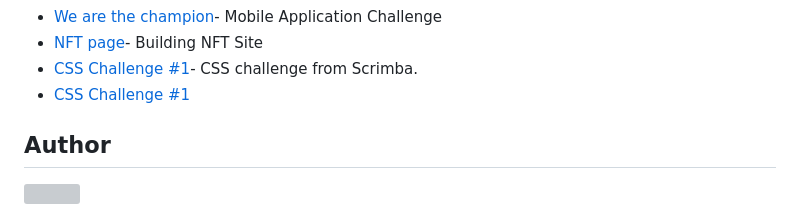
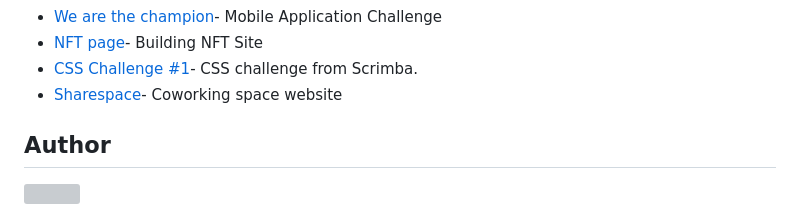
Before and after one commit to william1220/front-end-development-with-scrimba, a Markdown page: README.md, the part around the change. Drawn GitHub-style; grey boxes are pictures that could not be loaded.

Commit message:
docs: Updated readme

```diff
--- a/README.md
+++ b/README.md
@@ -55,7 +55,7 @@ This repository will be built based on Front-end Web Development Technology such
 * [We are the champion](https://front-end-with-scrimba.netlify.app/we-are-the-champion/we-are-the-champ)- Mobile Application Challenge
 * [NFT page](https://front-end-with-scrimba.netlify.app/nft%20site/nft)- Building NFT Site
 * [CSS Challenge #1](https://front-end-with-scrimba.netlify.app/css%20challenge/css-challenge)- CSS challenge from Scrimba.
-* [CSS Challenge #1](#)
+* [Sharespace](#)- Coworking space website
 ## Author
 
 [//]: contributor-faces
```
